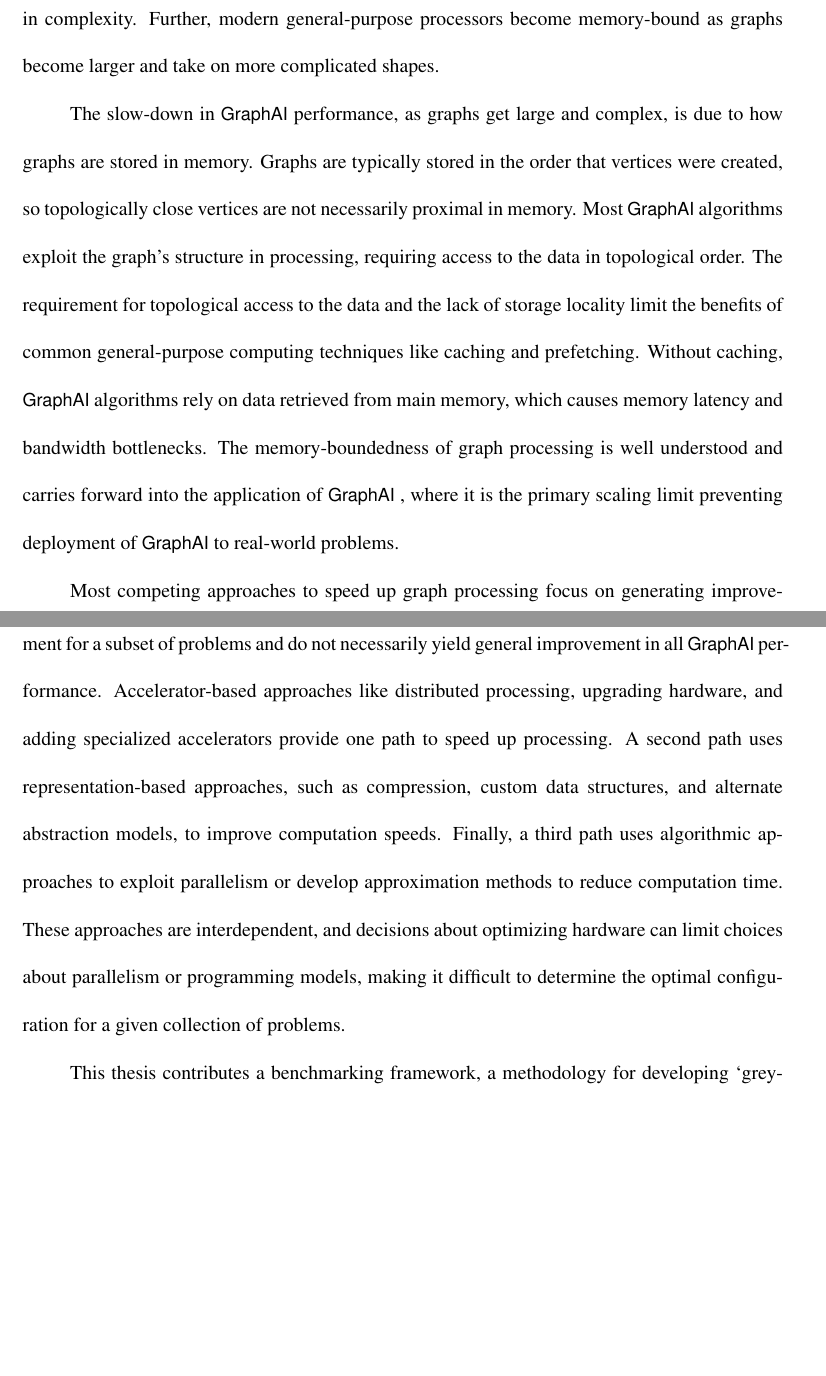
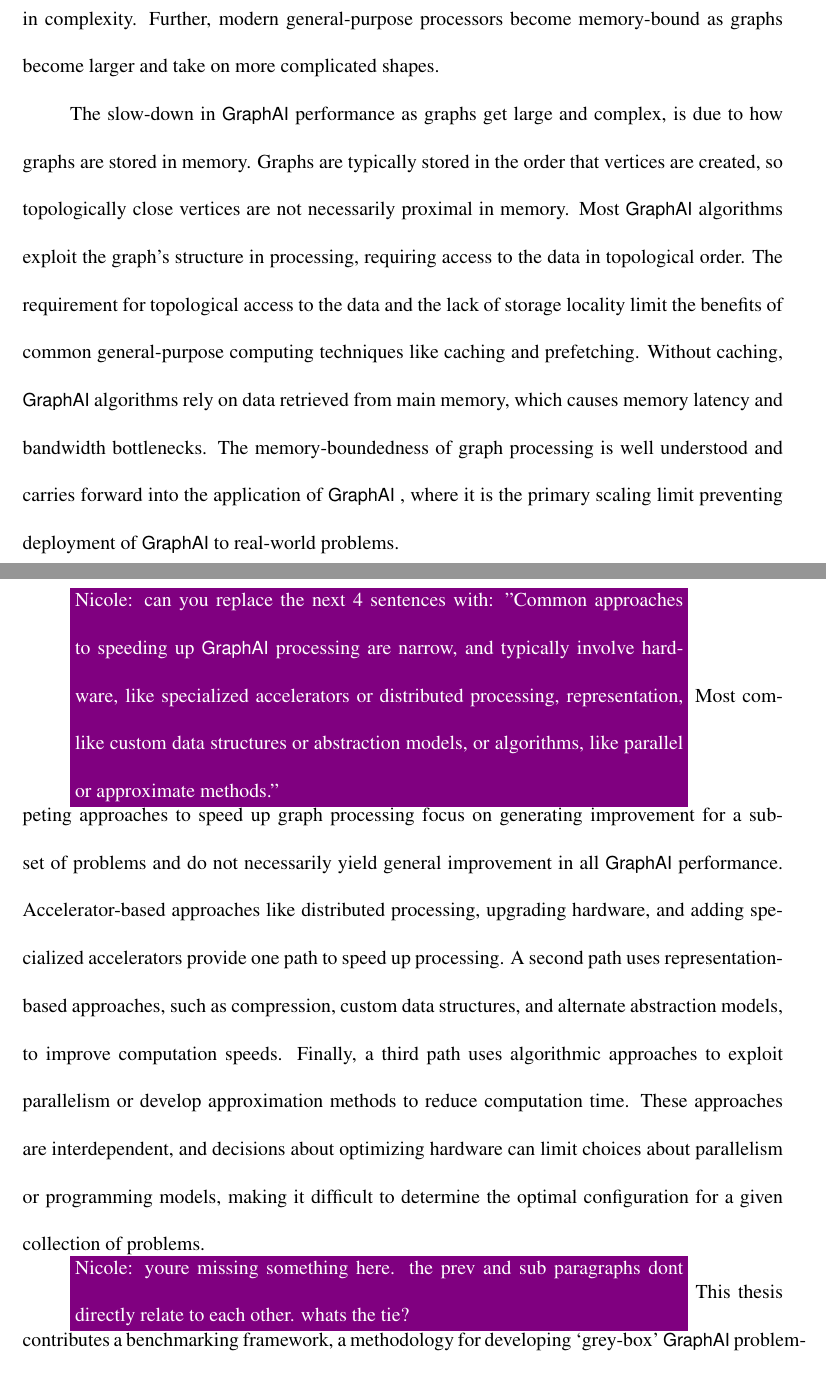
Before and after one commit to osullik/umd_thesis, a LaTeX thesis (dissertation/thesis.tex, which reads dissertation/Sections/10a_Introduction.tex): two parts of pages 16 and 17 of 145, joined at a grey line, cut so that both start at the same text, the shorter picture padded with empty space. Compiled offline with pdfLaTeX.

Commit message:
added nicole comments to 10a

```diff
--- a/dissertation/Sections/10a_Introduction.tex
+++ b/dissertation/Sections/10a_Introduction.tex
@@ -8,19 +8,21 @@ Intelligent algorithms can solve many problems on graphs but are limited in the
 In the real world, graphs contain billions or trillions of vertices, and Graph-Based Artificial Intelligence or \gai algorithms are frequently quadratic or worse in complexity.
 Further, modern general-purpose processors become memory-bound as graphs become larger and take on more complicated shapes.
 
-The slow-down in \gai performance, as graphs get large and complex, is due to how graphs are stored in memory.
-Graphs are typically stored in the order that vertices were created, so topologically close vertices are not necessarily proximal in memory.
+The slow-down in \gai performance as graphs get large and complex, is due to how graphs are stored in memory.
+Graphs are typically stored in the order that vertices are created, so topologically close vertices are not necessarily proximal in memory.
 Most \gai algorithms exploit the graph's structure in processing, requiring access to the data in topological order.
 The requirement for topological access to the data and the lack of storage locality limit the benefits of common general-purpose computing techniques like caching and prefetching.
 Without caching, \gai algorithms rely on data retrieved from main memory, which causes memory latency and bandwidth bottlenecks.
 The memory-boundedness of graph processing is well understood and carries forward into the application of \gai, where it is the primary scaling limit preventing deployment of \gai to real-world problems.
 
+\nrscomment{can you replace the next 4 sentences with: "Common approaches to speeding up \gai processing are narrow, and typically involve hardware, like specialized accelerators or distributed processing, representation, like custom data structures or abstraction models, or algorithms, like parallel or approximate methods."}
 Most competing approaches to speed up graph processing focus on generating improvement for a subset of problems and do not necessarily yield general improvement in all \gai performance.
 Accelerator-based approaches like distributed processing, upgrading hardware, and adding specialized accelerators provide one path to speed up processing.
 A second path uses representation-based approaches, such as compression, custom data structures, and alternate abstraction models, to improve computation speeds.
 Finally, a third path uses algorithmic approaches to exploit parallelism or develop approximation methods to reduce computation time.
 These approaches are interdependent, and decisions about optimizing hardware can limit choices about parallelism or programming models, making it difficult to determine the optimal configuration for a given collection of problems.
 
+\nrscomment{youre missing something here. the prev and sub paragraphs dont directly relate to each other. whats the tie?}
 This thesis contributes a benchmarking framework, a methodology for developing `grey-box' \gai problem-centric benchmarks, a tool for converting \ac{OSM} data to directed, weighted, attributed graphs with ground-truth communities, a benchmark for the \gai problem of population segmentation and a collection of experiments to demonstrate how the \gai benchmarking framework supports engineers and procurement officers in identifying if, when and how to accelerate systems for \gai.
 Further, our repeatable process delivers an extensible framework that can be continually improved to evaluate new \gai problems as they emerge.
 
```
Also changed, not shown: dissertation/Sections/10a_Introduction.tex (2 more changed lines).
